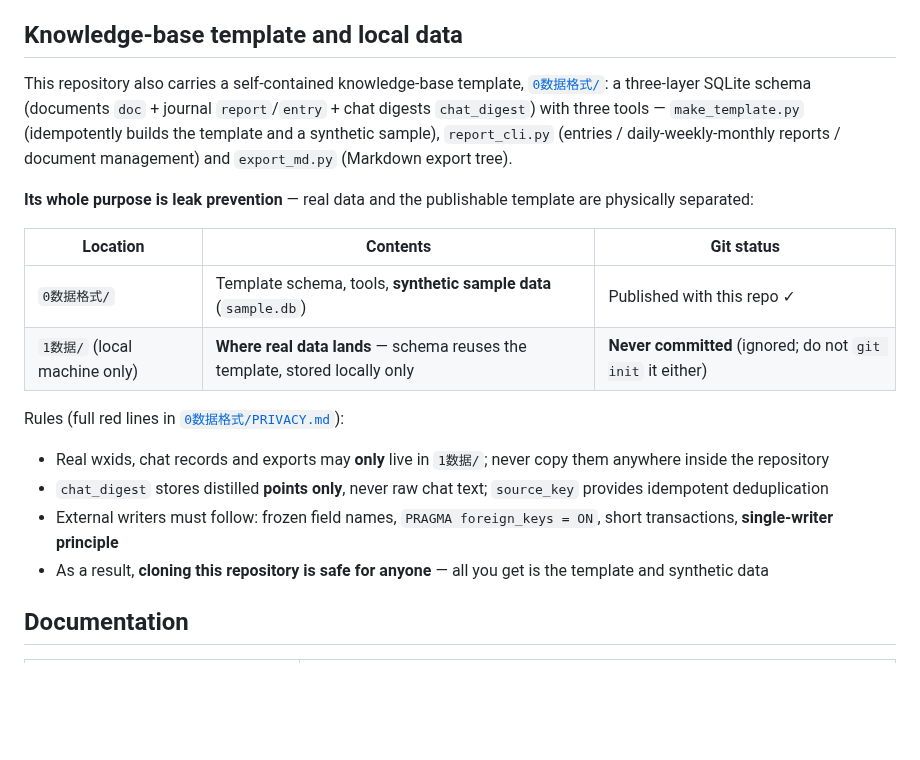
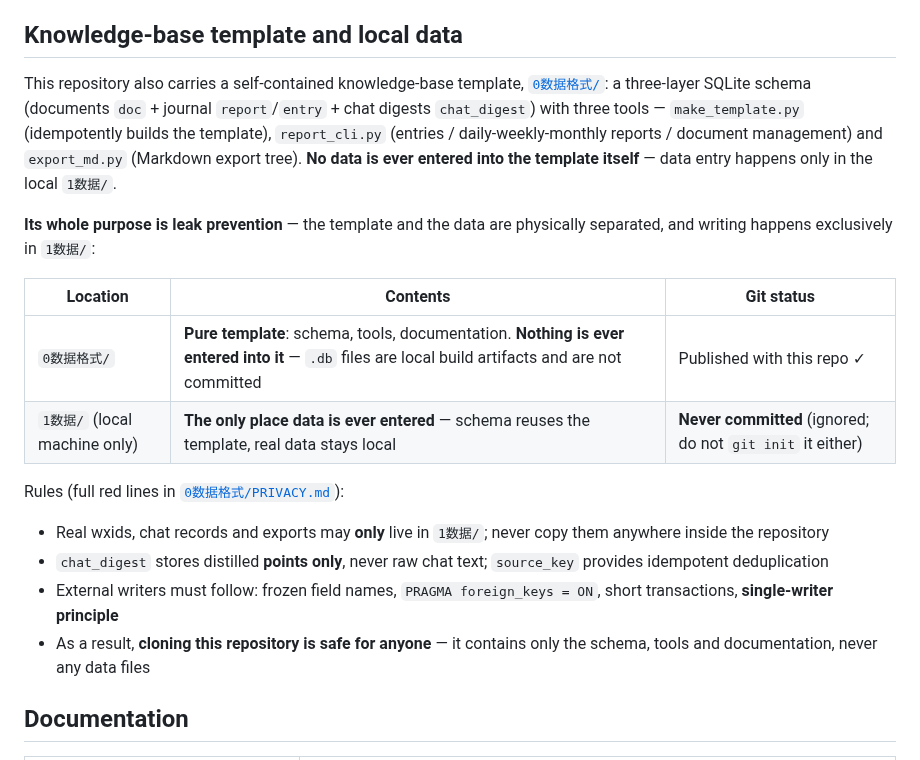
Before and after one commit to zzh4206/Wechat_Test, a Markdown page: README.en.md, the part around the change. Rendered like a GitHub page; blank space fills up the shorter version.

```diff
--- a/README.en.md
+++ b/README.en.md
@@ -148,21 +148,21 @@ Other boundaries: the wire protocol is never reversed and the WeChat client is n
 
 ## Knowledge-base template and local data
 
-This repository also carries a self-contained knowledge-base template, [`0数据格式/`](0数据格式/README.md): a three-layer SQLite schema (documents `doc` + journal `report`/`entry` + chat digests `chat_digest`) with three tools — `make_template.py` (idempotently builds the template and a synthetic sample), `report_cli.py` (entries / daily-weekly-monthly reports / document management) and `export_md.py` (Markdown export tree).
+This repository also carries a self-contained knowledge-base template, [`0数据格式/`](0数据格式/README.md): a three-layer SQLite schema (documents `doc` + journal `report`/`entry` + chat digests `chat_digest`) with three tools — `make_template.py` (idempotently builds the template), `report_cli.py` (entries / daily-weekly-monthly reports / document management) and `export_md.py` (Markdown export tree). **No data is ever entered into the template itself** — data entry happens only in the local `1数据/`.
 
-**Its whole purpose is leak prevention** — real data and the publishable template are physically separated:
+**Its whole purpose is leak prevention** — the template and the data are physically separated, and writing happens exclusively in `1数据/`:
 
 | Location | Contents | Git status |
 |---|---|---|
-| `0数据格式/` | Template schema, tools, **synthetic sample data** (`sample.db`) | Published with this repo ✓ |
-| `1数据/` (local machine only) | **Where real data lands** — schema reuses the template, stored locally only | **Never committed** (ignored; do not `git init` it either) |
+| `0数据格式/` | **Pure template**: schema, tools, documentation. **Nothing is ever entered into it** — `.db` files are local build artifacts and are not committed | Published with this repo ✓ |
+| `1数据/` (local machine only) | **The only place data is ever entered** — schema reuses the template, real data stays local | **Never committed** (ignored; do not `git init` it either) |
 
 Rules (full red lines in [`0数据格式/PRIVACY.md`](0数据格式/PRIVACY.md)):
 
 - Real wxids, chat records and exports may **only** live in `1数据/`; never copy them anywhere inside the repository
 - `chat_digest` stores distilled **points only**, never raw chat text; `source_key` provides idempotent deduplication
 - External writers must follow: frozen field names, `PRAGMA foreign_keys = ON`, short transactions, **single-writer principle**
-- As a result, **cloning this repository is safe for anyone** — all you get is the template and synthetic data
+- As a result, **cloning this repository is safe for anyone** — it contains only the schema, tools and documentation, never any data files
 
 ## Documentation
 
```
Also changed, not shown: README.md (+5 -5 lines).
